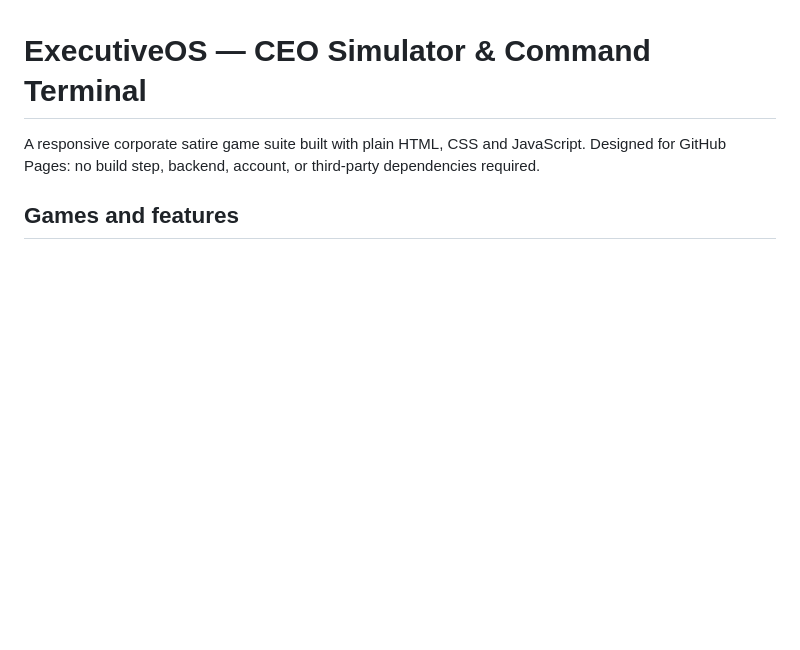
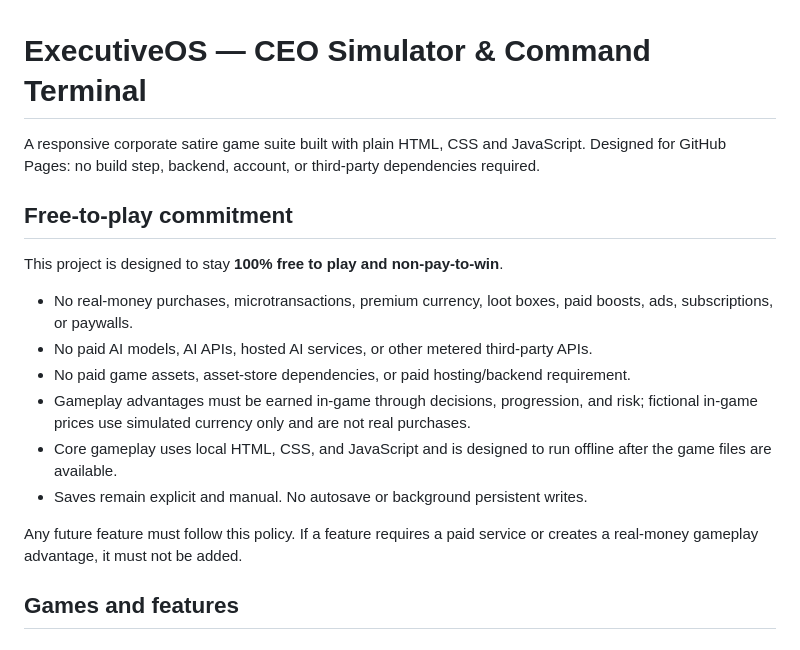
Before and after one commit to shreebalaji767/CEO-HACK-THE-CORPORATION, a Markdown page: README.md, the part around the change. GitHub-like rendering; blank space fills up the shorter version.

Commit message:
Document strict free-to-play and no pay-to-win policy

```diff
--- a/README.md
+++ b/README.md
@@ -1,6 +1,19 @@
 # ExecutiveOS — CEO Simulator & Command Terminal
 
 A responsive corporate satire game suite built with plain HTML, CSS and JavaScript. Designed for GitHub Pages: no build step, backend, account, or third-party dependencies required.
+
+## Free-to-play commitment
+
+This project is designed to stay **100% free to play and non-pay-to-win**.
+
+- No real-money purchases, microtransactions, premium currency, loot boxes, paid boosts, ads, subscriptions, or paywalls.
+- No paid AI models, AI APIs, hosted AI services, or other metered third-party APIs.
+- No paid game assets, asset-store dependencies, or paid hosting/backend requirement.
+- Gameplay advantages must be earned in-game through decisions, progression, and risk; fictional in-game prices use simulated currency only and are not real purchases.
+- Core gameplay uses local HTML, CSS, and JavaScript and is designed to run offline after the game files are available.
+- Saves remain explicit and manual. No autosave or background persistent writes.
+
+Any future feature must follow this policy. If a feature requires a paid service or creates a real-money gameplay advantage, it must not be added.
 
 ## Games and features
 
```
